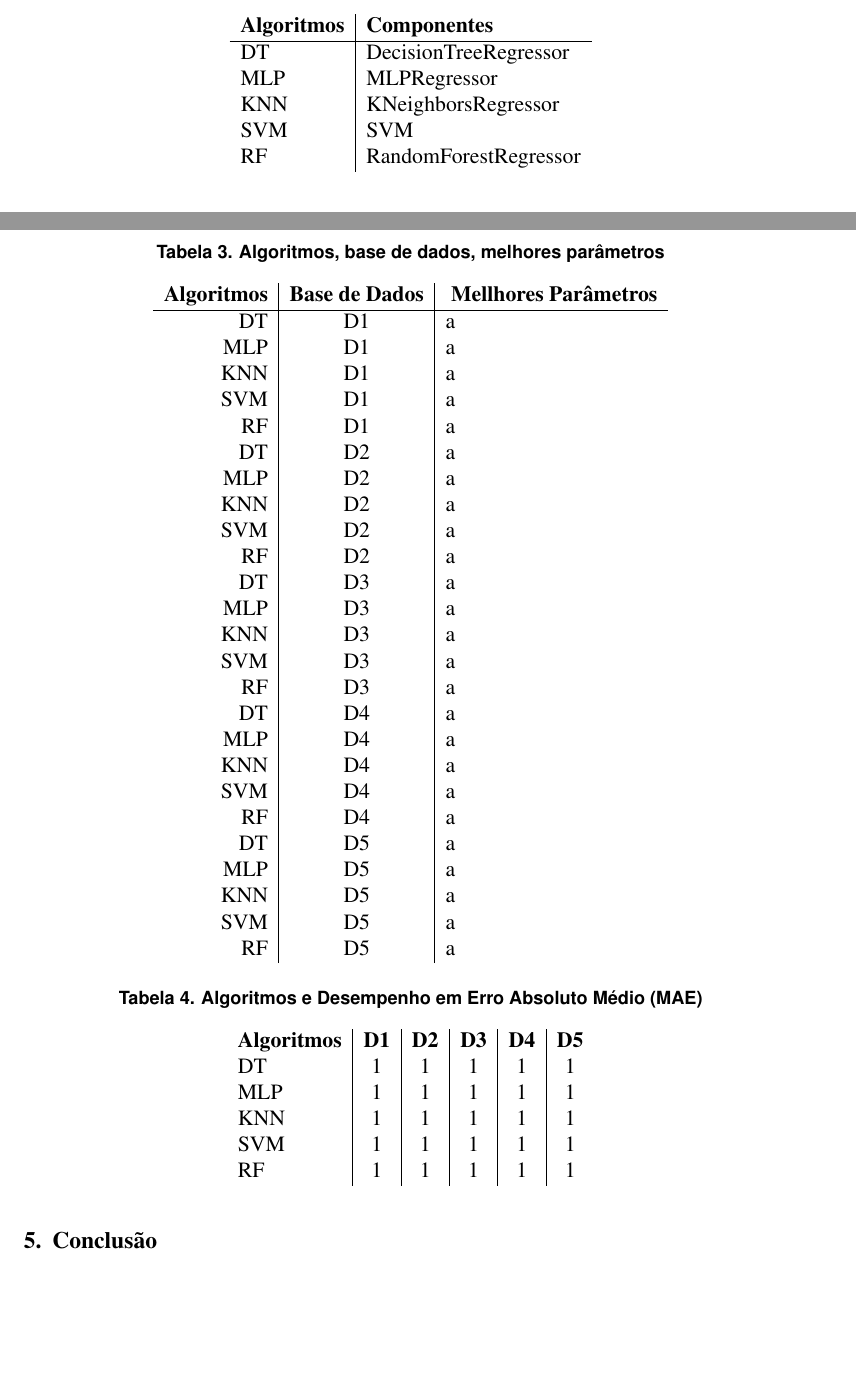
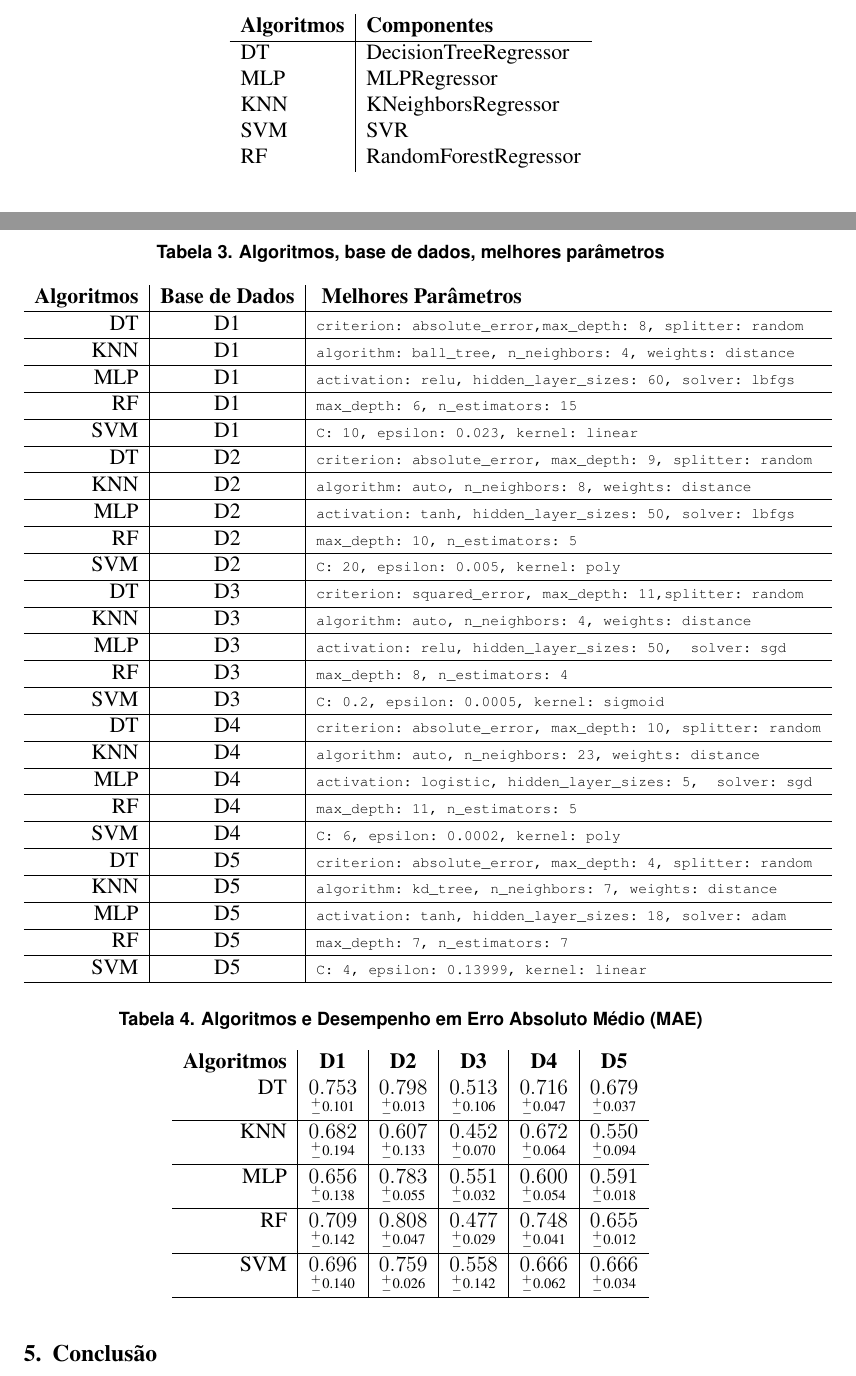
Before and after one commit to carlos-bitencourt/ia-projects, a LaTeX paper (dev-artigo/sbc-template.tex): two parts of pages 7 and 8 of 10, joined at a grey line, cut so that both start at the same text, the shorter picture padded with empty space. Compiled offline with pdfLaTeX.

Commit message:
falta poucoooo.. falta poucooo..

```diff
--- a/dev-artigo/sbc-template.tex
+++ b/dev-artigo/sbc-template.tex
@@ -9,6 +9,7 @@
 %\usepackage[latin1]{inputenc}
 \usepackage{hyperref}
 \usepackage{outlines}
+\usepackage{amsmath}
 
 \sloppy
 
@@ -210,7 +211,7 @@ Para implementação e execução da análise foi utilizado a biblioteca \textit
       DT                  & DecisionTreeRegressor \\
       MLP                 & MLPRegressor          \\
       KNN                 & KNeighborsRegressor   \\
-      SVM                 & SVM                   \\
+      SVM                 & SVR                   \\
       RF                  & RandomForestRegressor \\
     \end{tabular}
   \end{center}
@@ -236,33 +237,33 @@ Os melhores parâmetros encontrados para os 5 algoritmos propostos considerando
     \caption{Algoritmos, base de dados, melhores parâmetros}
     \label{tab_parametros}
     \begin{tabular}{r|c|l}
-      \textbf{Algoritmos} & \textbf{Base de Dados} & \textbf{ Mellhores Parâmetros} \\
+      \textbf{Algoritmos} & \textbf{Base de Dados} & \textbf{ Melhores Parâmetros}        \\
       \hline
-      DT                  & D1 & a  \\
-      MLP                 & D1 & a  \\
-      KNN                 & D1 & a  \\
-      SVM                 & D1 & a  \\
-      RF                  & D1 & a  \\
-      DT                  & D2 & a  \\
-      MLP                 & D2 & a  \\
-      KNN                 & D2 & a  \\
-      SVM                 & D2 & a  \\
-      RF                  & D2 & a  \\
-      DT                  & D3 & a  \\
-      MLP                 & D3 & a  \\
-      KNN                 & D3 & a  \\
-      SVM                 & D3 & a  \\
-      RF                  & D3 & a  \\
-      DT                  & D4 & a  \\
-      MLP                 & D4 & a  \\
-      KNN                 & D4 & a  \\
-      SVM                 & D4 & a  \\
-      RF                  & D4 & a  \\
-      DT                  & D5 & a  \\
-      MLP                 & D5 & a  \\
-      KNN                 & D5 & a  \\
-      SVM                 & D5 & a  \\
-      RF                  & D5 & a  \\
+      DT                  & D1                     & \scriptsize{\verb=criterion: absolute_error,max_depth: 8, splitter: random=}  \\ \hline
+      KNN                 & D1                     & \scriptsize{\verb=algorithm: ball_tree, n_neighbors: 4, weights: distance=}  \\ \hline
+      MLP                 & D1                     & \scriptsize{\verb=activation: relu, hidden_layer_sizes: 60, solver: lbfgs=}  \\ \hline
+      RF                  & D1                     & \scriptsize{\verb=max_depth: 6, n_estimators: 15=}  \\ \hline
+      SVM                 & D1                     & \scriptsize{\verb=C: 10, epsilon: 0.023, kernel: linear=}  \\ \hline
+      DT                  & D2                     & \scriptsize{\verb=criterion: absolute_error, max_depth: 9, splitter: random=}  \\ \hline
+      KNN                 & D2                     & \scriptsize{\verb=algorithm: auto, n_neighbors: 8, weights: distance=}  \\ \hline
+      MLP                 & D2                     & \scriptsize{\verb=activation: tanh, hidden_layer_sizes: 50, solver: lbfgs=}  \\ \hline
+      RF                  & D2                     & \scriptsize{\verb=max_depth: 10, n_estimators: 5=}  \\ \hline
+      SVM                 & D2                     & \scriptsize{\verb=C: 20, epsilon: 0.005, kernel: poly=} \\ \hline
+      DT                  & D3                     & \scriptsize{\verb=criterion: squared_error, max_depth: 11,splitter: random=} \\ \hline
+      KNN                 & D3                     & \scriptsize{\verb=algorithm: auto, n_neighbors: 4, weights: distance=} \\ \hline
+      MLP                 & D3                     & \scriptsize{\verb=activation: relu, hidden_layer_sizes: 50,  solver: sgd=} \\ \hline
+      RF                  & D3                     & \scriptsize{\verb=max_depth: 8, n_estimators: 4=} \\ \hline
+      SVM                 & D3                     & \scriptsize{\verb=C: 0.2, epsilon: 0.0005, kernel: sigmoid=} \\ \hline
+      DT                  & D4                     & \scriptsize{\verb=criterion: absolute_error, max_depth: 10, splitter: random=} \\ \hline
+      KNN                 & D4                     & \scriptsize{\verb=algorithm: auto, n_neighbors: 23, weights: distance=} \\ \hline
+      MLP                 & D4                     & \scriptsize{\verb=activation: logistic, hidden_layer_sizes: 5,  solver: sgd=} \\ \hline
+      RF                  & D4                     & \scriptsize{\verb=max_depth: 11, n_estimators: 5=} \\ \hline
+      SVM                 & D4                     & \scriptsize{\verb=C: 6, epsilon: 0.0002, kernel: poly=} \\ \hline
+      DT                  & D5                     & \scriptsize{\verb=criterion: absolute_error, max_depth: 4, splitter: random=} \\ \hline
+      KNN                 & D5                     & \scriptsize{\verb=algorithm: kd_tree, n_neighbors: 7, weights: distance=} \\ \hline
+      MLP                 & D5                     & \scriptsize{\verb=activation: tanh, hidden_layer_sizes: 18, solver: adam=} \\ \hline
+      RF                  & D5                     & \scriptsize{\verb=max_depth: 7, n_estimators: 7=} \\ \hline
+      SVM                 & D5                     & \scriptsize{\verb=C: 4, epsilon: 0.13999, kernel: linear=} \\ \hline
     \end{tabular}
   \end{center}
 \end{table}
@@ -273,13 +274,13 @@ Para os melhores parâmetros, os algoritmos alcançaram os desempenhos relaciona
   \begin{center}
     \caption{Algoritmos e Desempenho em Erro Absoluto Médio (MAE) }
     \label{tab_desempenho}
-    \begin{tabular}{l|c|c|c|c|c}
-      \textbf{Algoritmos} & \textbf{D1} & \textbf{D2} & \textbf{D3} & \textbf{D4} & \textbf{D5} \\
-      DT                  & 1           & 1           & 1           & 1           & 1           \\
-      MLP                 & 1           & 1           & 1           & 1           & 1           \\
-      KNN                 & 1           & 1           & 1           & 1           & 1           \\
-      SVM                 & 1           & 1           & 1           & 1           & 1           \\
-      RF                  & 1           & 1           & 1           & 1           & 1           \\
+    \begin{tabular}{r|c|c|c|c|c}
+      \textbf{Algoritmos} & \textbf{D1}                                    & \textbf{D2}                                    & \textbf{D3}                                    & \textbf{D4}                                     & \textbf{D5}                                     \\
+      DT                  & \( \underset{_{-}^{+}\textrm{0.101}}{0.753} \) & \( \underset{_{-}^{+}\textrm{0.013}}{0.798} \) & \( \underset{_{-}^{+}\textrm{0.106}}{0.513} \) & \( \underset{_{-}^{+}\textrm{0.047}}{0.716} \)  & \( \underset{_{-}^{+}\textrm{0.037}}{0.679} \)  \\ \hline
+      KNN                 & \( \underset{_{-}^{+}\textrm{0.194}}{0.682} \) & \( \underset{_{-}^{+}\textrm{0.133}}{0.607} \) & \( \underset{_{-}^{+}\textrm{0.070}}{0.452} \) & \( \underset{_{-}^{+}\textrm{0.064}}{0.672} \)  & \( \underset{_{-}^{+}\textrm{0.094}}{0.550 } \) \\ \hline
+      MLP                 & \( \underset{_{-}^{+}\textrm{0.138}}{0.656} \) & \( \underset{_{-}^{+}\textrm{0.055}}{0.783} \) & \( \underset{_{-}^{+}\textrm{0.032}}{0.551} \) & \( \underset{_{-}^{+}\textrm{0.054}}{0.600} \)  & \( \underset{_{-}^{+}\textrm{0.018}}{0.591} \)  \\ \hline
+      RF                  & \( \underset{_{-}^{+}\textrm{0.142}}{0.709} \) & \( \underset{_{-}^{+}\textrm{0.047}}{0.808} \) & \( \underset{_{-}^{+}\textrm{0.029}}{0.477} \) & \( \underset{_{-}^{+}\textrm{0.041}}{0.748} \)  & \( \underset{_{-}^{+}\textrm{0.012}}{0.655} \)  \\ \hline
+      SVM                 & \( \underset{_{-}^{+}\textrm{0.140}}{0.696} \) & \( \underset{_{-}^{+}\textrm{0.026}}{0.759} \) & \( \underset{_{-}^{+}\textrm{0.142}}{0.558} \) & \( \underset{_{-}^{+}\textrm{0.062}}{0.666 } \) & \( \underset{_{-}^{+}\textrm{0.034}}{0.666} \)  \\ \hline
     \end{tabular}
   \end{center}
 \end{table}
```
Also changed, not shown: dev-artigo/sbc-template.tex (6 more changed lines), 5 other files.
